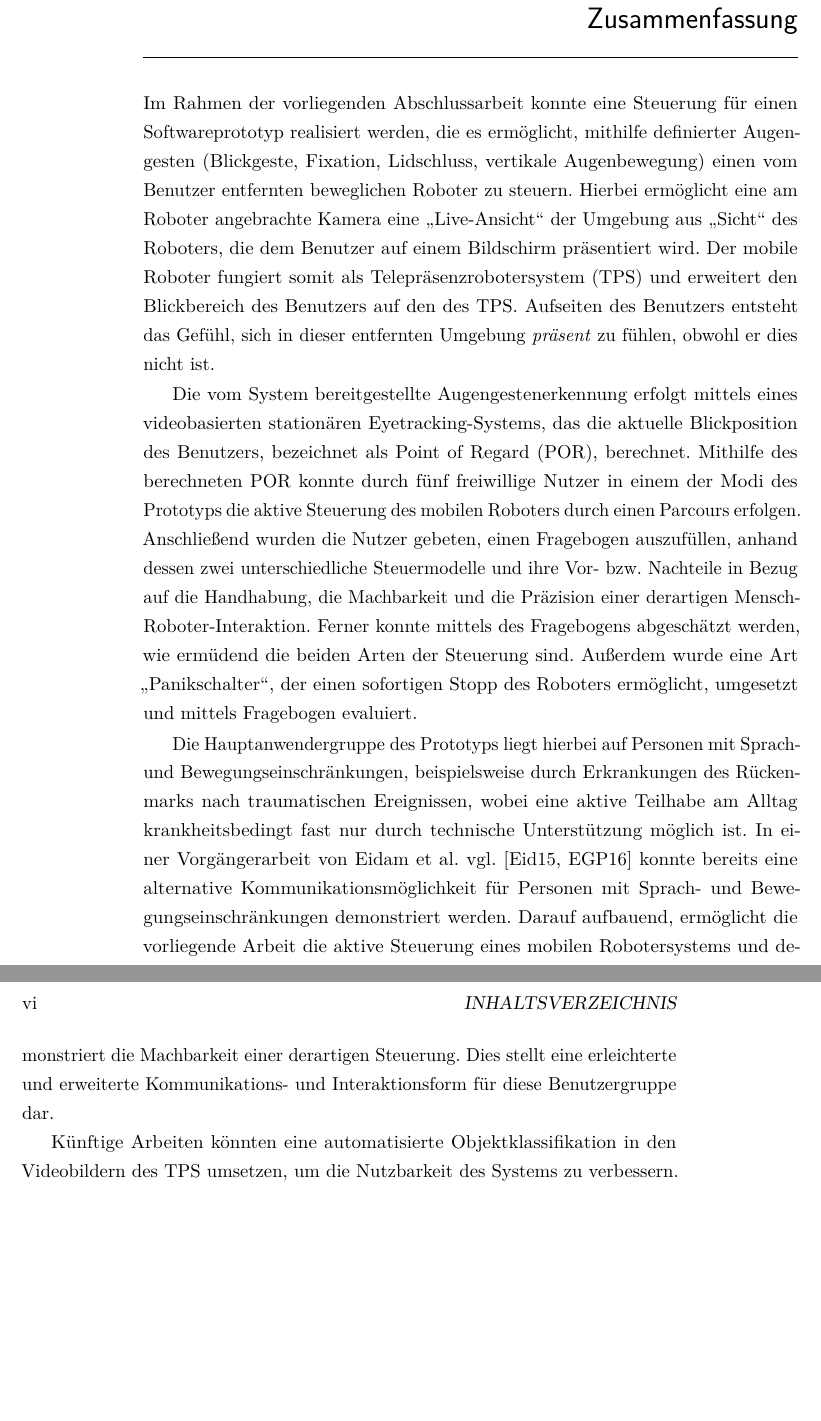
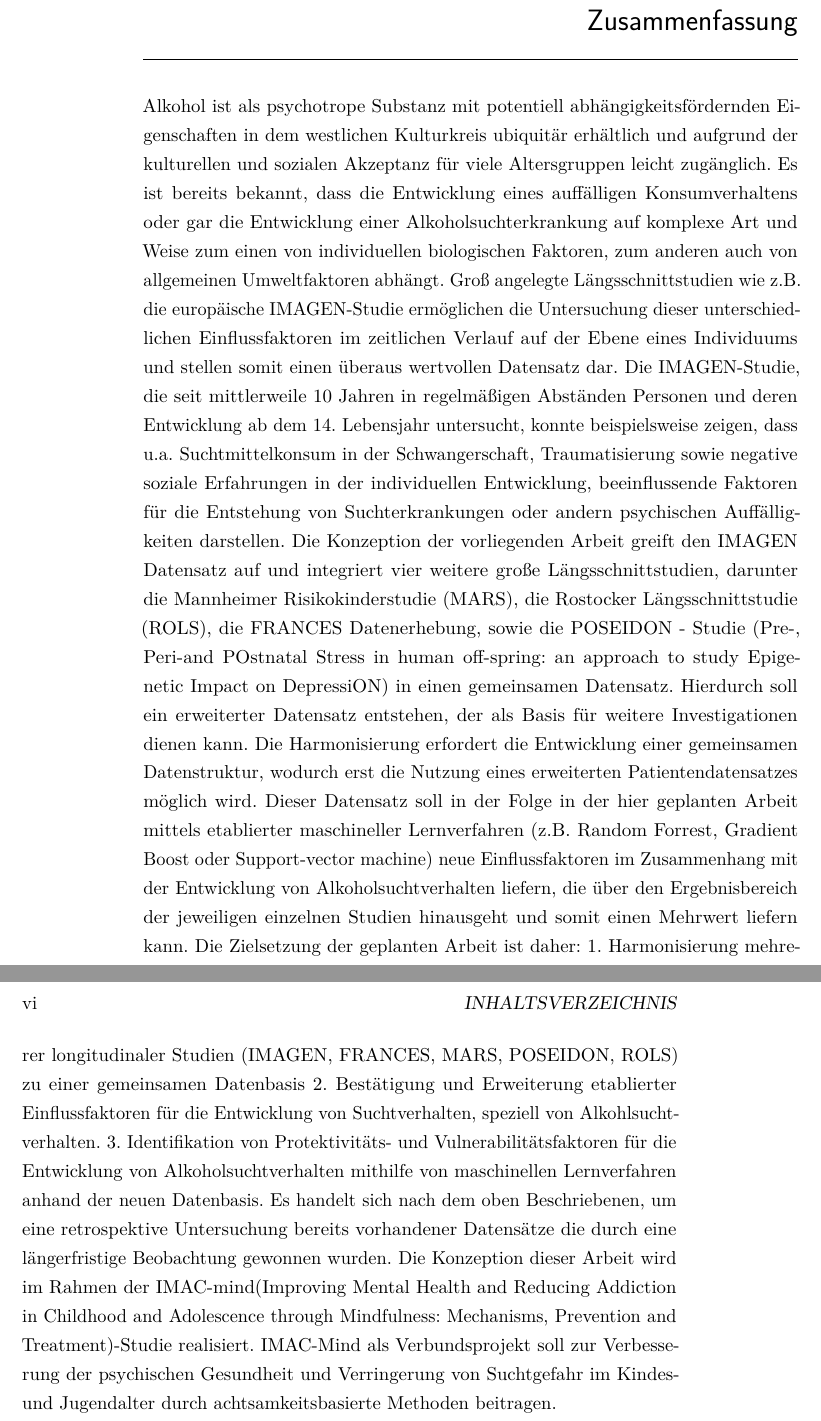
Before and after one commit to KTTRLD/promotion_zi, a LaTeX thesis (arbeit.tex, which reads kapitel/00_zusammenfassung.tex): two parts of pages 7 and 8 of 93, joined at a grey line, cut so that both start at the same text, the shorter picture padded with empty space. Compiled offline with pdfLaTeX.

Commit message:
Änderung zusammenfassung

```diff
--- a/kapitel/00_zusammenfassung.tex
+++ b/kapitel/00_zusammenfassung.tex
@@ -2,14 +2,24 @@
 \newgeometry{left=5cm,right=2.5cm,bottom=4cm,top=4cm}
 \chapter*{Zusammenfassung}
 \vspace*{-2.5em}
+Alkohol ist als psychotrope Substanz mit potentiell abhängigkeitsfördernden Eigenschaften in dem westlichen Kulturkreis ubiquitär erhältlich und aufgrund der kulturellen und sozialen Akzeptanz für viele Altersgruppen leicht zugänglich. Es ist bereits bekannt, dass die Entwicklung eines auffälligen Konsumverhaltens oder gar die Entwicklung einer Alkoholsuchterkrankung auf komplexe Art und Weise zum einen von individuellen biologischen Faktoren, zum anderen auch von allgemeinen Umweltfaktoren abhängt. Groß angelegte Längsschnittstudien wie z.B. die europäische IMAGEN-Studie ermöglichen die Untersuchung dieser unterschiedlichen Einflussfaktoren im zeitlichen Verlauf auf der Ebene eines Individuums und stellen somit einen überaus wertvollen Datensatz dar. Die IMAGEN-Studie, die seit mittlerweile 10 Jahren in regelmäßigen Abständen Personen und deren Entwicklung ab dem 14. Lebensjahr untersucht, konnte beispielsweise zeigen, dass u.a. Suchtmittelkonsum in der Schwangerschaft, Traumatisierung sowie negative soziale Erfahrungen in der individuellen Entwicklung, beeinflussende Faktoren für die Entstehung von Suchterkrankungen oder andern psychischen Auffälligkeiten darstellen.
+Die Konzeption der vorliegenden Arbeit greift den IMAGEN Datensatz auf und integriert vier weitere große Längsschnittstudien, darunter die Mannheimer Risikokinderstudie (MARS), die Rostocker Längsschnittstudie (ROLS), die FRANCES Datenerhebung, sowie die POSEIDON - Studie (Pre-, Peri-and POstnatal Stress in human off-spring: an approach to study Epigenetic Impact on DepressiON) in einen gemeinsamen Datensatz. Hierdurch soll ein erweiterter Datensatz entstehen, der als Basis für weitere Investigationen dienen kann. Die Harmonisierung erfordert die Entwicklung einer gemeinsamen Datenstruktur, wodurch erst die Nutzung eines erweiterten Patientendatensatzes möglich wird. Dieser Datensatz soll in der Folge in der hier geplanten Arbeit mittels etablierter maschineller Lernverfahren (z.B. Random Forrest, Gradient Boost oder Support-vector machine) neue Einflussfaktoren im Zusammenhang mit der Entwicklung von Alkoholsuchtverhalten liefern, die über den Ergebnisbereich der jeweiligen einzelnen Studien hinausgeht und somit einen Mehrwert liefern kann.
+Die Zielsetzung der geplanten Arbeit ist daher:
+1.	Harmonisierung mehrerer longitudinaler Studien (IMAGEN, FRANCES, MARS, POSEIDON, ROLS) zu einer gemeinsamen Datenbasis
+2.	Bestätigung und Erweiterung etablierter Einflussfaktoren für die Entwicklung von Suchtverhalten, speziell von Alkohlsuchtverhalten.
+3.	Identifikation von Protektivitäts- und Vulnerabilitätsfaktoren für die Entwicklung von Alkoholsuchtverhalten mithilfe von maschinellen Lernverfahren anhand der neuen Datenbasis.
+Es handelt sich nach dem oben Beschriebenen, um eine retrospektive Untersuchung bereits vorhandener Datensätze die durch eine längerfristige Beobachtung gewonnen wurden. Die Konzeption dieser Arbeit wird im Rahmen der IMAC-mind(Improving Mental Health and Reducing Addiction in Childhood and Adolescence through Mindfulness: Mechanisms, Prevention and Treatment)-Studie realisiert. IMAC-Mind als Verbundsprojekt soll zur Verbesserung der psychischen Gesundheit und Verringerung von Suchtgefahr im Kindes- und Jugendalter durch achtsamkeitsbasierte Methoden beitragen.
+
+
+
 %Funktionseinschränkung beider Arme und beider Beine betrafen in Deutschland Ende 2015 laut des Statistischen Bundesamt insgesamt 89088 Personen \cite{STAT2015}.
-Im Rahmen der vorliegenden Abschlussarbeit konnte eine Steuerung für einen Softwareprototyp realisiert werden, die es ermöglicht, mithilfe definierter Augengesten (Blickgeste, Fixation, Lidschluss, vertikale Augenbewegung) einen vom Benutzer entfernten beweglichen Roboter zu steuern. Hierbei ermöglicht eine am Roboter angebrachte Kamera eine \enquote{Live-Ansicht} der Umgebung aus \enquote{Sicht} des Roboters, die dem Benutzer auf einem Bildschirm präsentiert wird. Der mobile Roboter fungiert somit als \acf{tps} und erweitert den Blickbereich des Benutzers auf den des \acs{tps}. Aufseiten des Benutzers entsteht das Gefühl, sich in dieser entfernten Umgebung \textit{präsent} zu fühlen, obwohl er dies nicht ist.
+%Im Rahmen der vorliegenden Abschlussarbeit konnte eine Steuerung für einen Softwareprototyp realisiert werden, die es ermöglicht, mithilfe definierter Augengesten (Blickgeste, Fixation, Lidschluss, vertikale Augenbewegung) einen vom Benutzer entfernten beweglichen Roboter zu steuern. Hierbei ermöglicht eine am Roboter angebrachte Kamera eine \enquote{Live-Ansicht} der Umgebung aus \enquote{Sicht} des Roboters, die dem Benutzer auf einem Bildschirm präsentiert wird. Der mobile Roboter fungiert somit als \acf{tps} und erweitert den Blickbereich des Benutzers auf den des \acs{tps}. Aufseiten des Benutzers entsteht das Gefühl, sich in dieser entfernten Umgebung \textit{präsent} zu fühlen, obwohl er dies nicht ist.
 
-Die vom System bereitgestellte Augengestenerkennung erfolgt mittels eines videobasierten stationären Eyetracking-Systems, das die aktuelle Blickposition des Benutzers, bezeichnet als \acf{por}, berechnet. Mithilfe des berechneten \acs{por} konnte durch fünf freiwillige Nutzer in einem der Modi des Prototyps die aktive Steuerung des mobilen Roboters durch einen Parcours erfolgen. Anschließend wurden die Nutzer gebeten, einen Fragebogen auszufüllen, anhand dessen zwei unterschiedliche Steuermodelle und ihre Vor- \bzw Nachteile in Bezug auf die Handhabung, die Machbarkeit und die Präzision einer derartigen Mensch-Roboter-Interaktion. Ferner konnte mittels des Fragebogens abgeschätzt werden, wie ermüdend die beiden Arten der Steuerung sind. Außerdem wurde eine Art \enquote{Panikschalter}, der einen sofortigen Stopp des Roboters ermöglicht, umgesetzt und mittels Fragebogen evaluiert.
+%Die vom System bereitgestellte Augengestenerkennung erfolgt mittels eines videobasierten stationären Eyetracking-Systems, das die aktuelle Blickposition des Benutzers, bezeichnet als \acf{por}, berechnet. Mithilfe des berechneten \acs{por} konnte durch fünf freiwillige Nutzer in einem der Modi des Prototyps die aktive Steuerung des mobilen Roboters durch einen Parcours erfolgen. Anschließend wurden die Nutzer gebeten, einen Fragebogen auszufüllen, anhand dessen zwei unterschiedliche Steuermodelle und ihre Vor- \bzw Nachteile in Bezug auf die Handhabung, die Machbarkeit und die Präzision einer derartigen Mensch-Roboter-Interaktion. Ferner konnte mittels des Fragebogens abgeschätzt werden, wie ermüdend die beiden Arten der Steuerung sind. Außerdem wurde eine Art \enquote{Panikschalter}, der einen sofortigen Stopp des Roboters ermöglicht, umgesetzt und mittels Fragebogen evaluiert.
 
-Die Hauptanwendergruppe des Prototyps liegt hierbei auf Personen mit Sprach- und Bewegungseinschränkungen, beispielsweise durch Erkrankungen des Rückenmarks nach traumatischen Ereignissen, wobei eine aktive Teilhabe am Alltag krankheitsbedingt fast nur durch technische Unterstützung möglich ist. In einer Vorgängerarbeit von Eidam et al. \vgl~\cite{Eidam2015,Eidam2016} konnte bereits eine alternative Kommunikationsmöglichkeit für Personen mit Sprach- und Bewegungseinschränkungen demonstriert werden. Darauf aufbauend, ermöglicht die vorliegende Arbeit die aktive Steuerung eines mobilen Robotersystems und demonstriert die Machbarkeit einer derartigen Steuerung. Dies stellt eine erleichterte und erweiterte Kommunikations- und Interaktionsform für diese Benutzergruppe dar.
+%Die Hauptanwendergruppe des Prototyps liegt hierbei auf Personen mit Sprach- und Bewegungseinschränkungen, beispielsweise durch Erkrankungen des Rückenmarks nach traumatischen Ereignissen, wobei eine aktive Teilhabe am Alltag krankheitsbedingt fast nur durch technische Unterstützung möglich ist. In einer Vorgängerarbeit von Eidam et al. \vgl~\cite{Eidam2015,Eidam2016} konnte bereits eine alternative Kommunikationsmöglichkeit für Personen mit Sprach- und Bewegungseinschränkungen demonstriert werden. Darauf aufbauend, ermöglicht die vorliegende Arbeit die aktive Steuerung eines mobilen Robotersystems und demonstriert die Machbarkeit einer derartigen Steuerung. Dies stellt eine erleichterte und erweiterte Kommunikations- und Interaktionsform für diese Benutzergruppe dar.
 
-Künftige Arbeiten könnten eine automatisierte Objektklassifikation in den Videobildern des \acs{tps} umsetzen, um die Nutzbarkeit des Systems zu verbessern.
+%Künftige Arbeiten könnten eine automatisierte Objektklassifikation in den Videobildern des \acs{tps} umsetzen, um die Nutzbarkeit des Systems zu verbessern.
 
 % Bitte ddie folgende Zeile stehen lassen
 \restoregeometry
```
